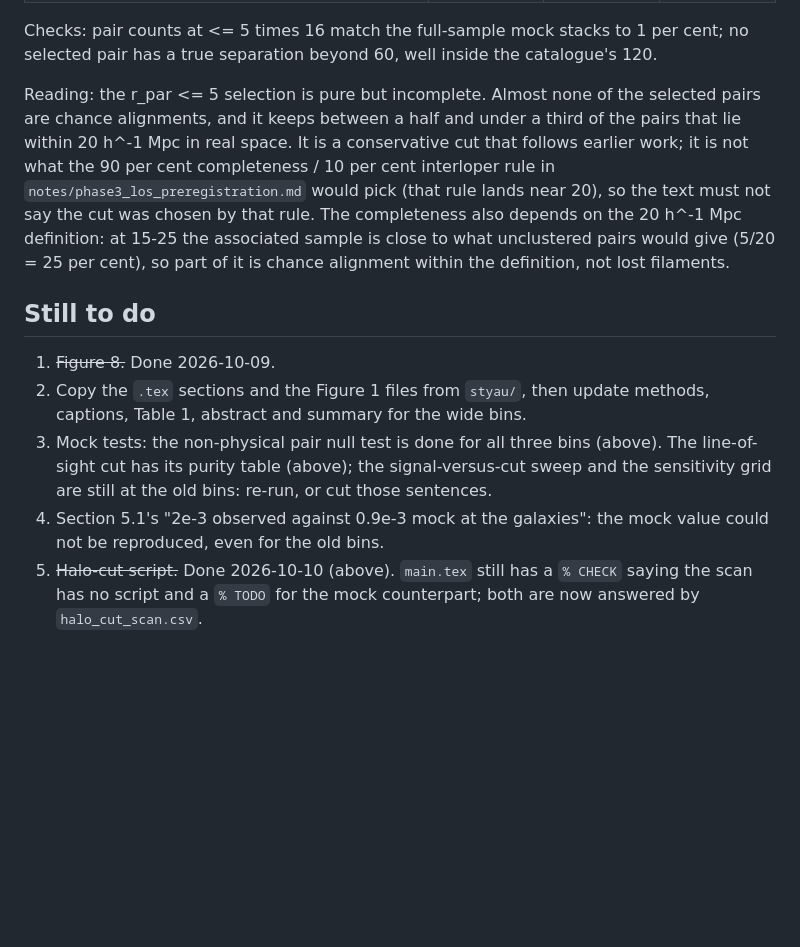
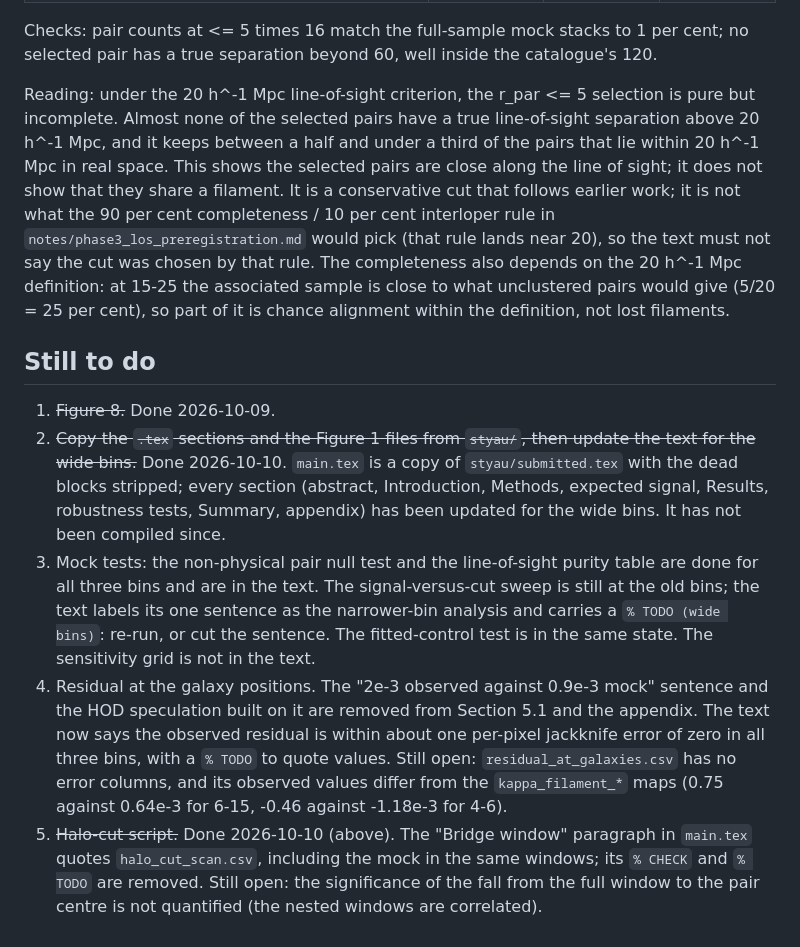
Before and after one commit to carolinewu327/astrophysics, a Markdown page: paper/sts/README.md, the part around one of its changes. GitHub-like rendering; blank space fills up the shorter version.

Commit message:
sts README: update test locations and to-do list after the main.tex pass

```diff
--- a/paper/sts/README.md
+++ b/paper/sts/README.md
@@ -187,9 +187,12 @@ Checks: pair counts at <= 5 times 16 match the full-sample mock stacks to 1 per
 cent; no selected pair has a true separation beyond 60, well inside the
 catalogue's 120.
 
-Reading: the r_par <= 5 selection is pure but incomplete. Almost none of the
-selected pairs are chance alignments, and it keeps between a half and under a
-third of the pairs that lie within 20 h^-1 Mpc in real space. It is a
+Reading: under the 20 h^-1 Mpc line-of-sight criterion, the r_par <= 5
+selection is pure but incomplete. Almost none of the selected pairs have a
+true line-of-sight separation above 20 h^-1 Mpc, and it keeps between a half
+and under a third of the pairs that lie within 20 h^-1 Mpc in real space. This
+shows the selected pairs are close along the line of sight; it does not show
+that they share a filament. It is a
 conservative cut that follows earlier work; it is not what the 90 per cent
 completeness / 10 per cent interloper rule in
 `notes/phase3_los_preregistration.md` would pick (that rule lands near 20), so
@@ -201,14 +204,27 @@ chance alignment within the definition, not lost filaments.
 ## Still to do
 
 1. ~~Figure 8.~~ Done 2026-10-09.
-2. Copy the `.tex` sections and the Figure 1 files from `styau/`, then update
-   methods, captions, Table 1, abstract and summary for the wide bins.
-3. Mock tests: the non-physical pair null test is done for all three bins
-   (above). The line-of-sight cut has its purity table (above); the
-   signal-versus-cut sweep and the sensitivity grid are still at the old bins:
-   re-run, or cut those sentences.
-4. Section 5.1's "2e-3 observed against 0.9e-3 mock at the galaxies": the mock
-   value could not be reproduced, even for the old bins.
-5. ~~Halo-cut script.~~ Done 2026-10-10 (above). `main.tex` still has a
-   `% CHECK` saying the scan has no script and a `% TODO` for the mock
-   counterpart; both are now answered by `halo_cut_scan.csv`.
+2. ~~Copy the `.tex` sections and the Figure 1 files from `styau/`, then
+   update the text for the wide bins.~~ Done 2026-10-10. `main.tex` is a copy
+   of `styau/submitted.tex` with the dead blocks stripped; every section
+   (abstract, Introduction, Methods, expected signal, Results, robustness
+   tests, Summary, appendix) has been updated for the wide bins. It has not
+   been compiled since.
+3. Mock tests: the non-physical pair null test and the line-of-sight purity
+   table are done for all three bins and are in the text. The
+   signal-versus-cut sweep is still at the old bins; the text labels its one
+   sentence as the narrower-bin analysis and carries a `% TODO (wide bins)`:
+   re-run, or cut the sentence. The fitted-control test is in the same state.
+   The sensitivity grid is not in the text.
+4. Residual at the galaxy positions. The "2e-3 observed against 0.9e-3 mock"
+   sentence and the HOD speculation built on it are removed from Section 5.1
+   and the appendix. The text now says the observed residual is within about
+   one per-pixel jackknife error of zero in all three bins, with a `% TODO`
+   to quote values. Still open: `residual_at_galaxies.csv` has no error
+   columns, and its observed values differ from the `kappa_filament_*` maps
+   (0.75 against 0.64e-3 for 6-15, -0.46 against -1.18e-3 for 4-6).
+5. ~~Halo-cut script.~~ Done 2026-10-10 (above). The "Bridge window"
+   paragraph in `main.tex` quotes `halo_cut_scan.csv`, including the mock
+   in the same windows; its `% CHECK` and `% TODO` are removed. Still open:
+   the significance of the fall from the full window to the pair centre is
+   not quantified (the nested windows are correlated).
```
Also changed, not shown: other parts of paper/sts/README.md (+5 -5 lines).
